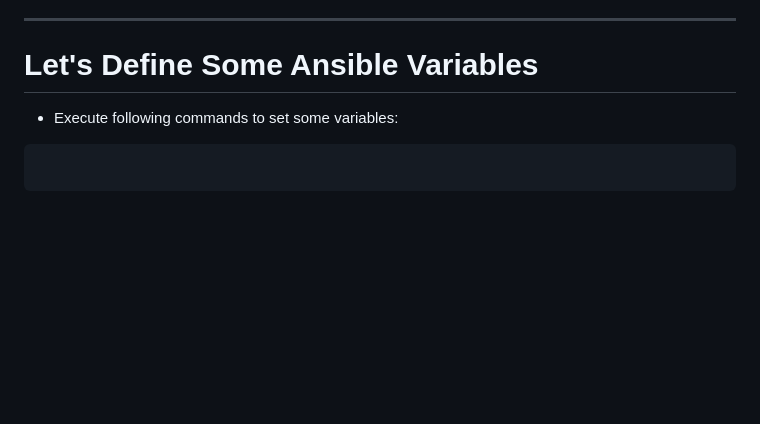
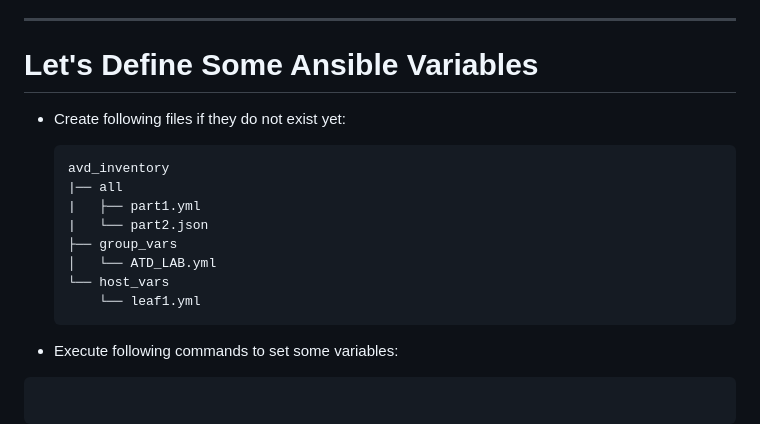
Before and after one commit to arista-netdevops-community/avd-extended-workshop, a Markdown page: marp_slides.md, the part around the change. Rendered like a GitHub page; blank space fills up the shorter version.

Commit message:
add file tree

````diff
--- a/marp_slides.md
+++ b/marp_slides.md
@@ -1565,6 +1565,19 @@ leaf1 | SUCCESS => {
 
 # Let's Define Some Ansible Variables
 
+- Create following files if they do not exist yet:
+
+  ```text
+  avd_inventory
+  |── all
+  |   ├── part1.yml
+  |   └── part2.json
+  ├── group_vars
+  │   └── ATD_LAB.yml
+  └── host_vars
+      └── leaf1.yml
+  ```
+
 - Execute following commands to set some variables:
 
 ```bash
````
